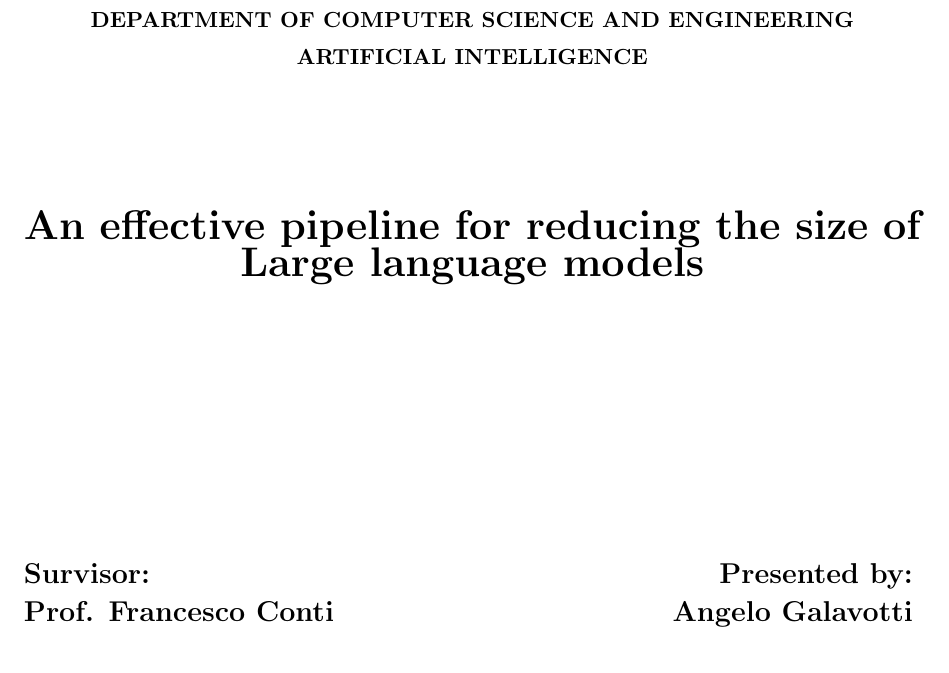
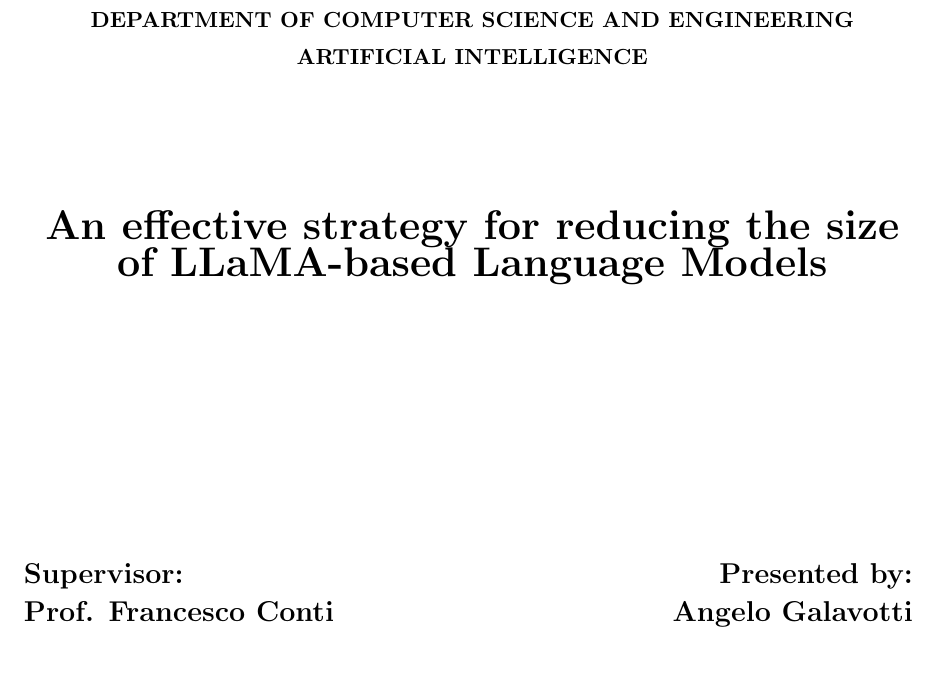
Before and after one commit to AngeloGalav/masters_t, a LaTeX document (titlepage.tex): part of the page, cut so that both start at the same text. Compiled offline with pdfLaTeX.

Commit message:
Fix compile error + fix typo in titlepage

```diff
--- a/titlepage.tex
+++ b/titlepage.tex
@@ -1,5 +1,5 @@
 \documentclass[12pt,a4paper,openright,twoside]{report}
-\usepackage[italian,english]{babel}
+\usepackage[english]{babel}
 \usepackage{indentfirst}
 \usepackage{newlfont}
 \textwidth=450pt \oddsidemargin=0pt
@@ -16,14 +16,14 @@
 	\end{center}
 	\vspace{15mm}
 	\begin{center}
-		{\LARGE{\bf An effective pipeline for reducing the size of Large language models}}\\
+		{\LARGE{\bf An effective strategy for reducing the size of LLaMA-based Language Models}}\\
 		\vspace{3mm}
 	\end{center}
 	\vspace{40mm}
 	\par
 	\noindent
 	\begin{minipage}[t]{0.47\textwidth}
-		{\large{\bf Survisor:\\
+		{\large{\bf Supervisor:\\
 				Prof. Francesco Conti\\\\
 				Co-supervisor:\\
 				Luca Bompani}}
```
Also changed, not shown: tesi.tex (+2 -2 lines), chapters/chapter3.tex (line endings or trailing spaces), tesi.pdf, titlepage.pdf.
